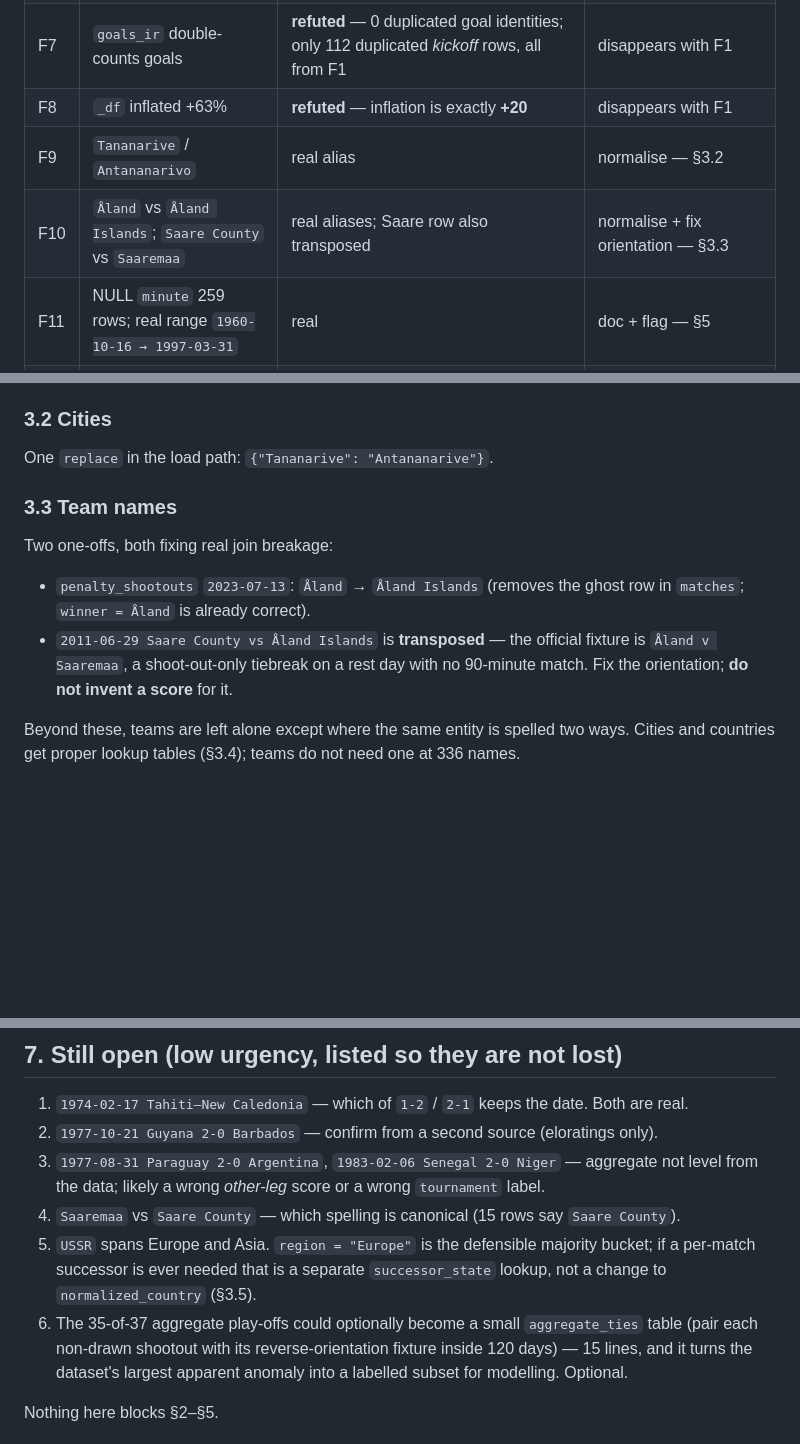
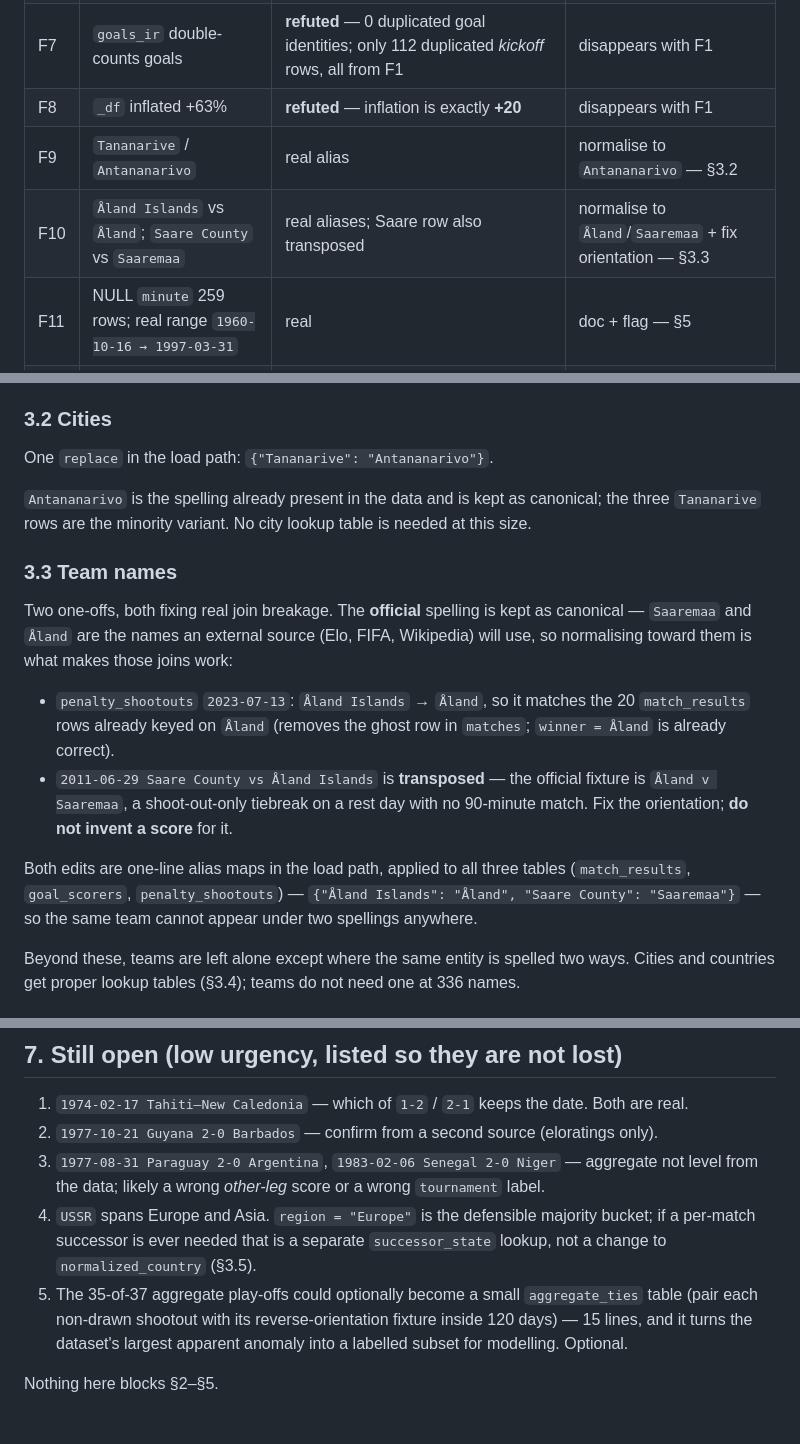
Before and after one commit to Bowuigi/data-mining-notebook, a Markdown page: MITIGATION.md, 3 parts joined by grey strips. Drawn GitHub-style; blank space fills up the shorter version.

Commit message:
Correct fourth findings document

```diff
--- a/MITIGATION.md
+++ b/MITIGATION.md
@@ -26,8 +26,8 @@ pair, honest coverage flags.
 | F6 | `matches_ir` 107 phantom rows; Guyana self-contradiction | real, caused by F1 | disappears with F1 |
 | F7 | `goals_ir` double-counts goals | **refuted** — 0 duplicated goal identities; only 112 duplicated *kickoff* rows, all from F1 | disappears with F1 |
 | F8 | `_df` inflated +63% | **refuted** — inflation is exactly **+20** | disappears with F1 |
-| F9 | `Tananarive` / `Antananarivo` | real alias | normalise — §3.2 |
-| F10 | `Åland` vs `Åland Islands`; `Saare County` vs `Saaremaa` | real aliases; Saare row also transposed | normalise + fix orientation — §3.3 |
+| F9 | `Tananarive` / `Antananarivo` | real alias | normalise to `Antananarivo` — §3.2 |
+| F10 | `Åland Islands` vs `Åland`; `Saare County` vs `Saaremaa` | real aliases; Saare row also transposed | normalise to `Åland`/`Saaremaa` + fix orientation — §3.3 |
 | F11 | NULL `minute` 259 rows; real range `1960-10-16 → 1997-03-31` | real | doc + flag — §5 |
 | F12 | NULL `scorer` 49; NULL `first_shooter` 414/644 | real, unfixable | doc + flag — §6 |
 | F13 | `won_by` is two-valued and cannot express reality | real schema defect | third value — §4.1 |
@@ -178,17 +178,27 @@ as orphans and the §2.3 assertion fires. Re-run it right after.
 
 ### 3.2 Cities
 
-One `replace` in the load path: `{"Tananarive": "Antananarive"}`.
+One `replace` in the load path: `{"Tananarive": "Antananarivo"}`.
+
+`Antananarivo` is the spelling already present in the data and is kept as canonical; the three
+`Tananarive` rows are the minority variant. No city lookup table is needed at this size.
 
 ### 3.3 Team names
 
-Two one-offs, both fixing real join breakage:
+Two one-offs, both fixing real join breakage. The **official** spelling is kept as canonical —
+`Saaremaa` and `Åland` are the names an external source (Elo, FIFA, Wikipedia) will use, so
+normalising toward them is what makes those joins work:
 
-* `penalty_shootouts` `2023-07-13`: `Åland` → `Åland Islands` (removes the ghost row in `matches`;
-  `winner = Åland` is already correct).
+* `penalty_shootouts` `2023-07-13`: `Åland Islands` → `Åland`, so it matches the 20 `match_results`
+  rows already keyed on `Åland` (removes the ghost row in `matches`; `winner = Åland` is already
+  correct).
 * `2011-06-29 Saare County vs Åland Islands` is **transposed** — the official fixture is
   `Åland v Saaremaa`, a shoot-out-only tiebreak on a rest day with no 90-minute match. Fix the
   orientation; **do not invent a score** for it.
+
+Both edits are one-line alias maps in the load path, applied to all three tables
+(`match_results`, `goal_scorers`, `penalty_shootouts`) — `{"Åland Islands": "Åland",
+"Saare County": "Saaremaa"}` — so the same team cannot appear under two spellings anywhere.
 
 Beyond these, teams are left alone except where the same entity is spelled two ways. Cities and
 countries get proper lookup tables (§3.4); teams do not need one at 336 names.
@@ -436,11 +446,10 @@ changes this; what code can do is stop analysis assuming otherwise:
 2. `1977-10-21 Guyana 2-0 Barbados` — confirm from a second source (eloratings only).
 3. `1977-08-31 Paraguay 2-0 Argentina`, `1983-02-06 Senegal 2-0 Niger` — aggregate not level
    from the data; likely a wrong *other-leg* score or a wrong `tournament` label.
-4. `Saaremaa` vs `Saare County` — which spelling is canonical (15 rows say `Saare County`).
-5. `USSR` spans Europe and Asia. `region = "Europe"` is the defensible majority bucket; if a
+4. `USSR` spans Europe and Asia. `region = "Europe"` is the defensible majority bucket; if a
    per-match successor is ever needed that is a separate `successor_state` lookup, not a change
    to `normalized_country` (§3.5).
-6. The 35-of-37 aggregate play-offs could optionally become a small `aggregate_ties` table
+5. The 35-of-37 aggregate play-offs could optionally become a small `aggregate_ties` table
    (pair each non-drawn shootout with its reverse-orientation fixture inside 120 days) — 15
    lines, and it turns the dataset's largest apparent anomaly into a labelled subset for
    modelling. Optional.
```
Also changed, not shown: other parts of MITIGATION.md (+2 -2 lines).
